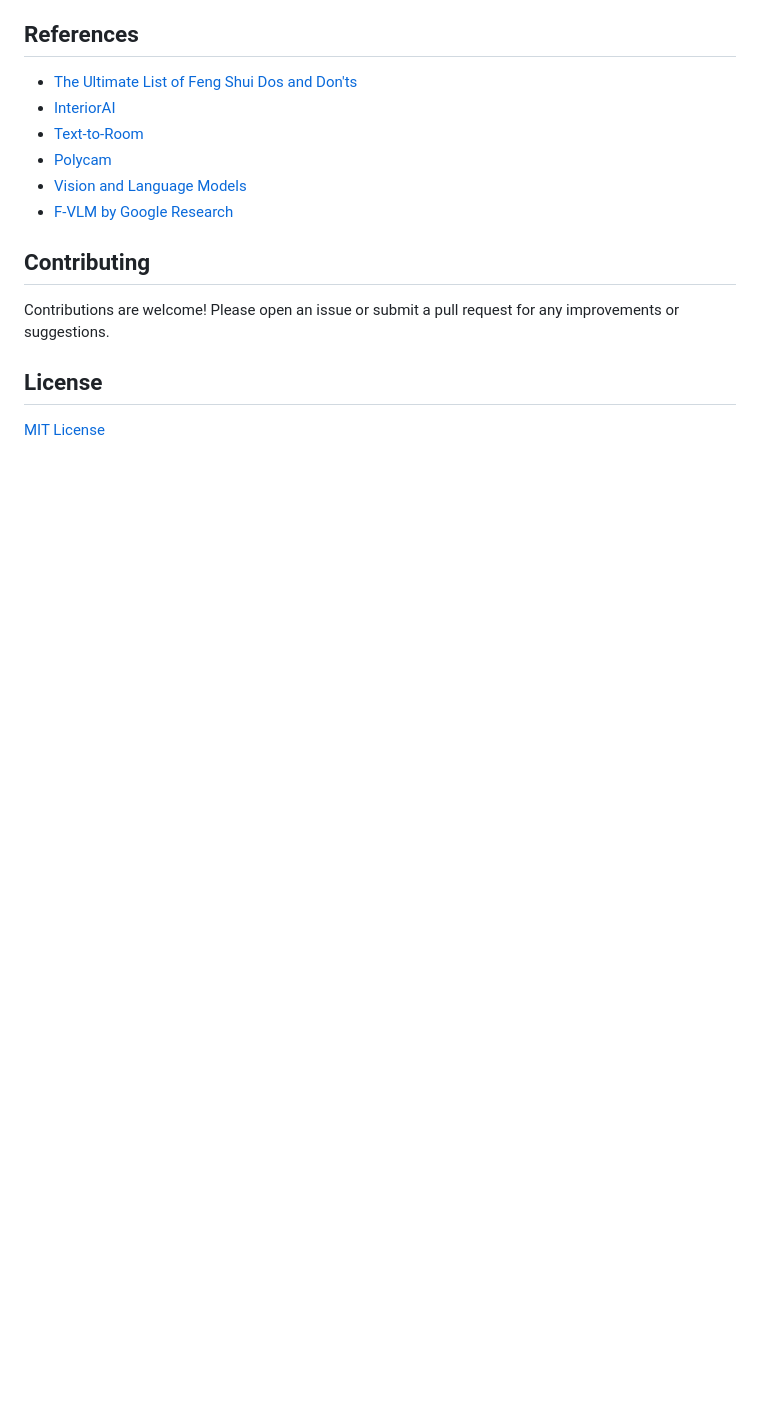
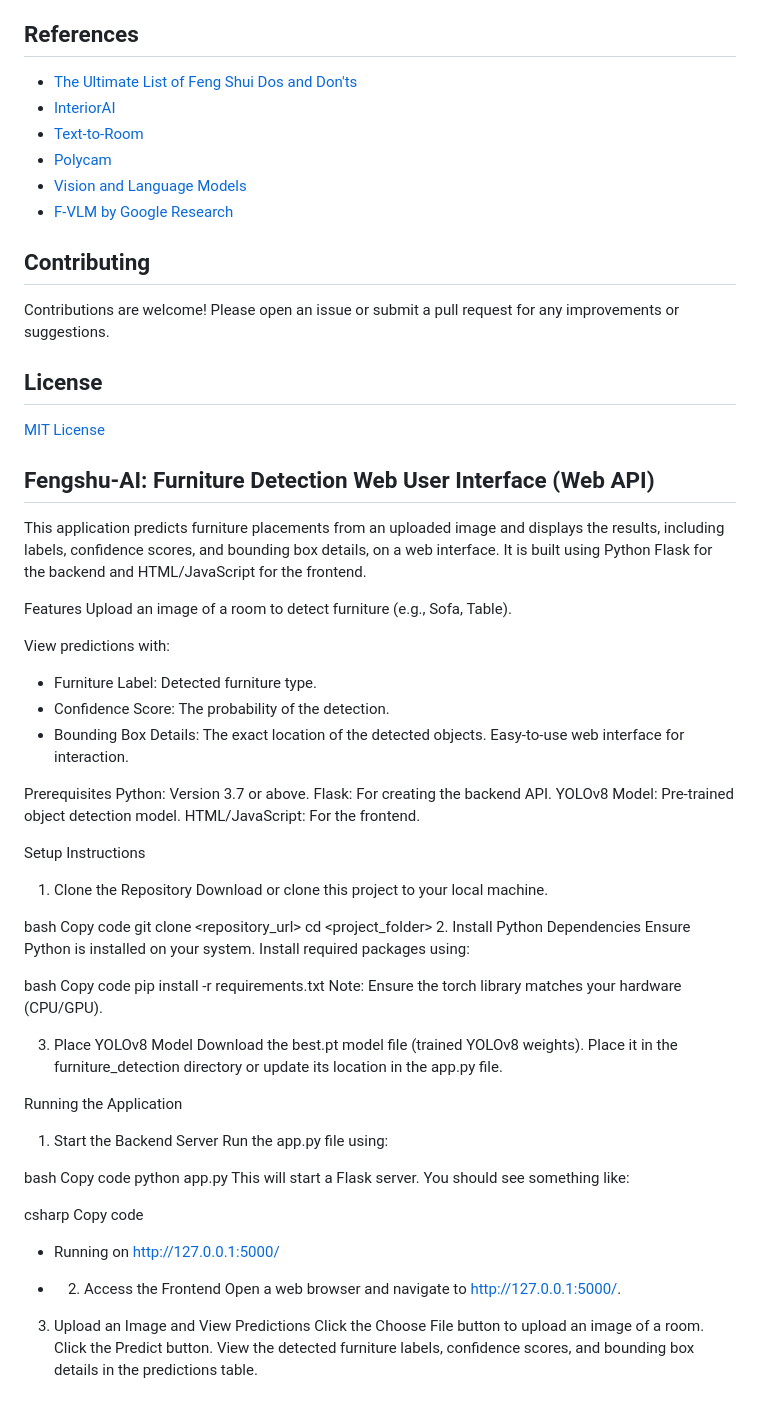
Before and after one commit to Briantmorr/Applied_Computer_Vision_Fengshu-AI, a Markdown page: README.md, the part around the change. Drawn GitHub-style; blank space fills up the shorter version.

```diff
--- a/README.md
+++ b/README.md
@@ -76,3 +76,61 @@ Contributions are welcome! Please open an issue or submit a pull request for any
 ## License
 
 [MIT License](LICENSE)
+
+## Fengshu-AI: Furniture Detection Web User Interface (Web API)
+This application predicts furniture placements from an uploaded image and displays the results, including labels, confidence scores, and bounding box details, on a web interface. It is built using Python Flask for the backend and HTML/JavaScript for the frontend.
+
+Features
+Upload an image of a room to detect furniture (e.g., Sofa, Table).
+
+View predictions with:
+* Furniture Label: Detected furniture type.
+* Confidence Score: The probability of the detection.
+* Bounding Box Details: The exact location of the detected objects.
+Easy-to-use web interface for interaction.
+
+Prerequisites
+Python: Version 3.7 or above.
+Flask: For creating the backend API.
+YOLOv8 Model: Pre-trained object detection model.
+HTML/JavaScript: For the frontend.
+
+Setup Instructions
+1. Clone the Repository
+Download or clone this project to your local machine.
+
+bash
+Copy code
+git clone <repository_url>
+cd <project_folder>
+2. Install Python Dependencies
+Ensure Python is installed on your system. Install required packages using:
+
+bash
+Copy code
+pip install -r requirements.txt
+Note: Ensure the torch library matches your hardware (CPU/GPU).
+
+3. Place YOLOv8 Model
+Download the best.pt model file (trained YOLOv8 weights).
+Place it in the furniture_detection directory or update its location in the app.py file.
+
+Running the Application
+1. Start the Backend Server
+Run the app.py file using:
+
+bash
+Copy code
+python app.py
+This will start a Flask server. You should see something like:
+
+csharp
+Copy code
+ * Running on http://127.0.0.1:5000/
+
+ * 2. Access the Frontend
+Open a web browser and navigate to http://127.0.0.1:5000/.
+3. Upload an Image and View Predictions
+Click the Choose File button to upload an image of a room.
+Click the Predict button.
+View the detected furniture labels, confidence scores, and bounding box details in the predictions table.
```
